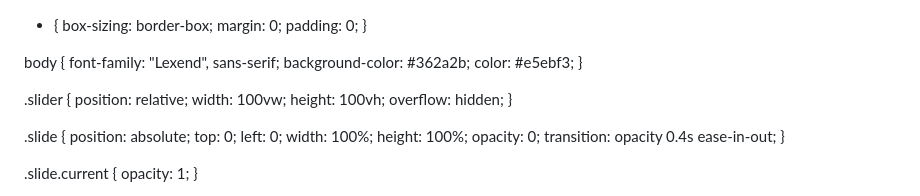
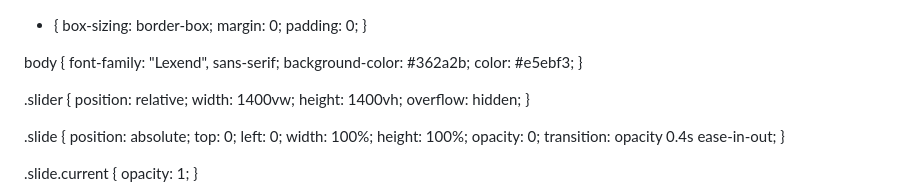
Before and after one commit to tyongie/NAZO, a Markdown page: README.md, the part around the change. Drawn GitHub-style.

Commit message:
Update README.md
Signed-off-by: tyongie <143604326+tyongie@users.noreply.github.com>

```diff
--- a/README.md
+++ b/README.md
@@ -23,8 +23,8 @@ body {
 
 .slider {
   position: relative;
-  width: 100vw;
-  height: 100vh;
+  width: 1400vw;
+  height: 1400vh;
   overflow: hidden;
 }
 
```
